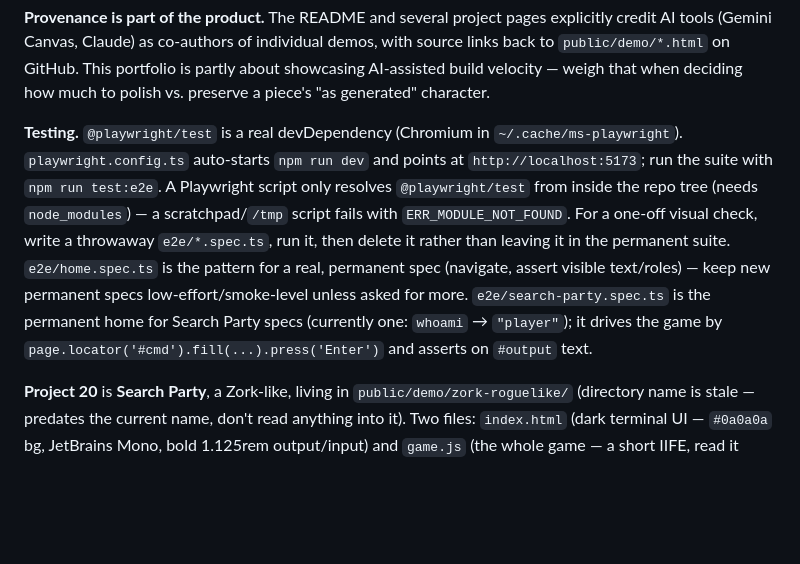
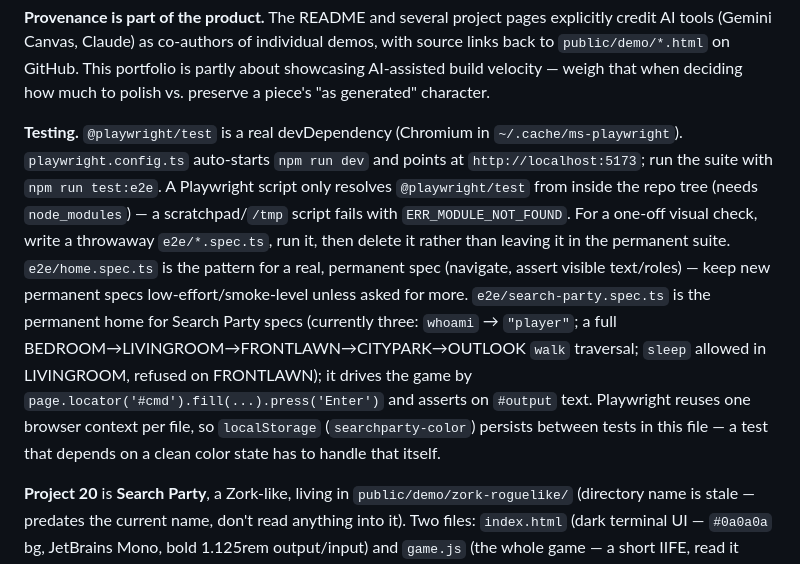
Before and after one commit to nshiff/nate-portfolio, a Markdown page: docs/claudes-corner.md, the part around the change. GitHub-like rendering; blank space fills up the shorter version.

Commit message:
docs: claude-requested Claude's Corner update

```diff
--- a/docs/claudes-corner.md
+++ b/docs/claudes-corner.md
@@ -25,7 +25,7 @@ If something you're about to log is really just "the current architecture change
 
 **Provenance is part of the product.** The README and several project pages explicitly credit AI tools (Gemini Canvas, Claude) as co-authors of individual demos, with source links back to `public/demo/*.html` on GitHub. This portfolio is partly about showcasing AI-assisted build velocity — weigh that when deciding how much to polish vs. preserve a piece's "as generated" character.
 
-**Testing.** `@playwright/test` is a real devDependency (Chromium in `~/.cache/ms-playwright`). `playwright.config.ts` auto-starts `npm run dev` and points at `http://localhost:5173`; run the suite with `npm run test:e2e`. A Playwright script only resolves `@playwright/test` from inside the repo tree (needs `node_modules`) — a scratchpad/`/tmp` script fails with `ERR_MODULE_NOT_FOUND`. For a one-off visual check, write a throwaway `e2e/*.spec.ts`, run it, then delete it rather than leaving it in the permanent suite. `e2e/home.spec.ts` is the pattern for a real, permanent spec (navigate, assert visible text/roles) — keep new permanent specs low-effort/smoke-level unless asked for more. `e2e/search-party.spec.ts` is the permanent home for Search Party specs (currently one: `whoami` → `"player"`); it drives the game by `page.locator('#cmd').fill(...).press('Enter')` and asserts on `#output` text.
+**Testing.** `@playwright/test` is a real devDependency (Chromium in `~/.cache/ms-playwright`). `playwright.config.ts` auto-starts `npm run dev` and points at `http://localhost:5173`; run the suite with `npm run test:e2e`. A Playwright script only resolves `@playwright/test` from inside the repo tree (needs `node_modules`) — a scratchpad/`/tmp` script fails with `ERR_MODULE_NOT_FOUND`. For a one-off visual check, write a throwaway `e2e/*.spec.ts`, run it, then delete it rather than leaving it in the permanent suite. `e2e/home.spec.ts` is the pattern for a real, permanent spec (navigate, assert visible text/roles) — keep new permanent specs low-effort/smoke-level unless asked for more. `e2e/search-party.spec.ts` is the permanent home for Search Party specs (currently three: `whoami` → `"player"`; a full BEDROOM→LIVINGROOM→FRONTLAWN→CITYPARK→OUTLOOK `walk` traversal; `sleep` allowed in LIVINGROOM, refused on FRONTLAWN); it drives the game by `page.locator('#cmd').fill(...).press('Enter')` and asserts on `#output` text. Playwright reuses one browser context per file, so `localStorage` (`searchparty-color`) persists between tests in this file — a test that depends on a clean color state has to handle that itself.
 
 **Project 20** is **Search Party**, a Zork-like, living in `public/demo/zork-roguelike/` (directory name is stale — predates the current name, don't read anything into it). Two files: `index.html` (dark terminal UI — `#0a0a0a` bg, JetBrains Mono, bold 1.125rem output/input) and `game.js` (the whole game — a short IIFE, read it before changing it). It's an early prototype that's been torn down and rebuilt more than once; treat the code as current truth and the journal as history, not the other way round.
 
```
